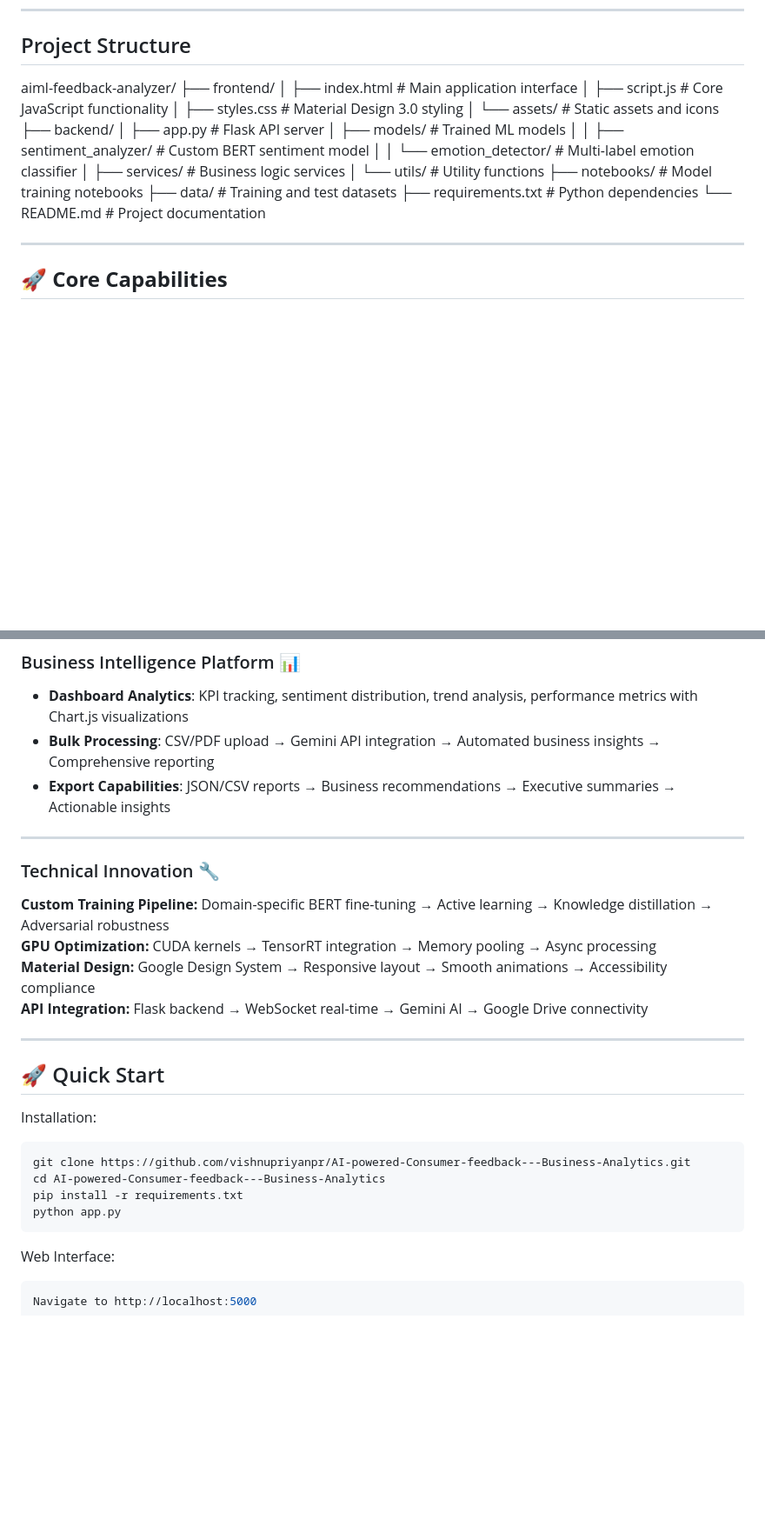
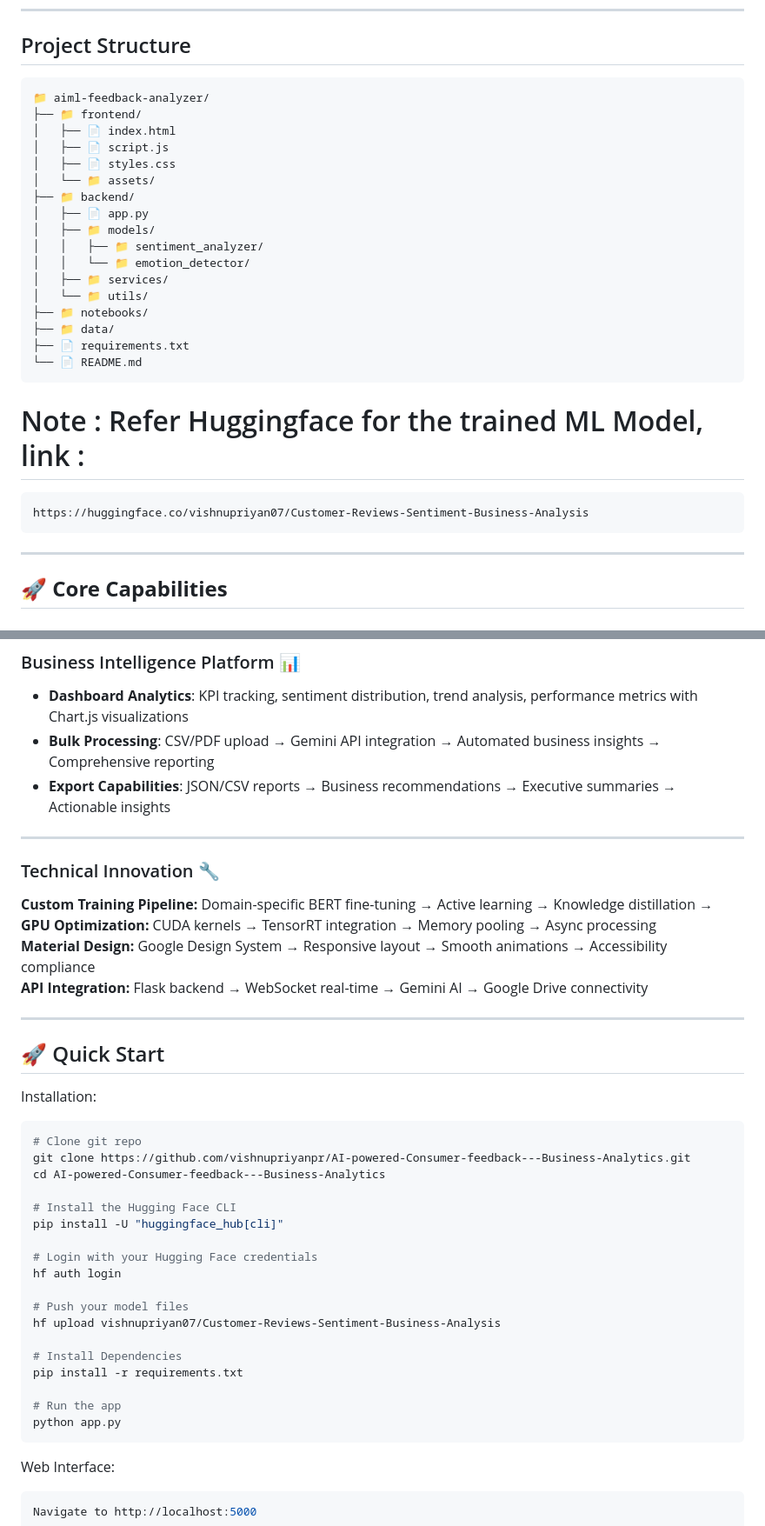
Before and after one commit to vishnupriyanpr/AI-powered-Consumer-feedback---Business-Analytics, a Markdown page: README.md, 2 parts joined by grey strips. Shown: that part at 87% size. GitHub-like rendering; blank space fills up the shorter version.

````diff
--- a/README.md
+++ b/README.md
@@ -38,24 +38,30 @@ Built with PyTorch, Flask, and modern web technologies, optimized for NVIDIA RTX
 ---
 
 ## Project Structure
-aiml-feedback-analyzer/
-├── frontend/
-│ ├── index.html # Main application interface
-│ ├── script.js # Core JavaScript functionality
-│ ├── styles.css # Material Design 3.0 styling
-│ └── assets/ # Static assets and icons
-├── backend/
-│ ├── app.py # Flask API server
-│ ├── models/ # Trained ML models
-│ │ ├── sentiment_analyzer/ # Custom BERT sentiment model
-│ │ └── emotion_detector/ # Multi-label emotion classifier
-│ ├── services/ # Business logic services
-│ └── utils/ # Utility functions
-├── notebooks/ # Model training notebooks
-├── data/ # Training and test datasets
-├── requirements.txt # Python dependencies
-└── README.md # Project documentation
+```bash
+📁 aiml-feedback-analyzer/
+├── 📁 frontend/
+│   ├── 📄 index.html
+│   ├── 📄 script.js
+│   ├── 📄 styles.css
+│   └── 📁 assets/
+├── 📁 backend/
+│   ├── 📄 app.py
+│   ├── 📁 models/
+│   │   ├── 📁 sentiment_analyzer/
+│   │   └── 📁 emotion_detector/
+│   ├── 📁 services/
+│   └── 📁 utils/
+├── 📁 notebooks/
+├── 📁 data/
+├── 📄 requirements.txt
+└── 📄 README.md
+```
 
+# Note : Refer Huggingface for the trained ML Model, link :
+```bash
+https://huggingface.co/vishnupriyan07/Customer-Reviews-Sentiment-Business-Analysis
+```
 
 ---
 ## 🚀 **Core Capabilities**
@@ -80,8 +86,9 @@ aiml-feedback-analyzer/
 - **Bulk Processing**: CSV/PDF upload → Gemini API integration → Automated business insights → Comprehensive reporting
 - **Export Capabilities**: JSON/CSV reports → Business recommendations → Executive summaries → Actionable insights
 ---
+
 ### Technical Innovation 🔧
-**Custom Training Pipeline:** Domain-specific BERT fine-tuning → Active learning → Knowledge distillation → Adversarial robustness
+**Custom Training Pipeline:** Domain-specific BERT fine-tuning → Active learning → Knowledge distillation →
 **GPU Optimization:** CUDA kernels → TensorRT integration → Memory pooling → Async processing
 **Material Design:** Google Design System → Responsive layout → Smooth animations → Accessibility compliance
 **API Integration:** Flask backend → WebSocket real-time → Gemini AI → Google Drive connectivity
@@ -91,11 +98,26 @@ aiml-feedback-analyzer/
 Installation:
 
 ```bash
+# Clone git repo
 git clone https://github.com/vishnupriyanpr/AI-powered-Consumer-feedback---Business-Analytics.git
 cd AI-powered-Consumer-feedback---Business-Analytics
+
+# Install the Hugging Face CLI
+pip install -U "huggingface_hub[cli]"
+
+# Login with your Hugging Face credentials
+hf auth login
+
+# Push your model files
+hf upload vishnupriyan07/Customer-Reviews-Sentiment-Business-Analysis
+
+# Install Dependencies
 pip install -r requirements.txt
+
+# Run the app
 python app.py
 ```
+
 Web Interface:
 ```bash
 Navigate to http://localhost:5000
````
Also changed, not shown: other parts of README.md (+6 -0 lines).
